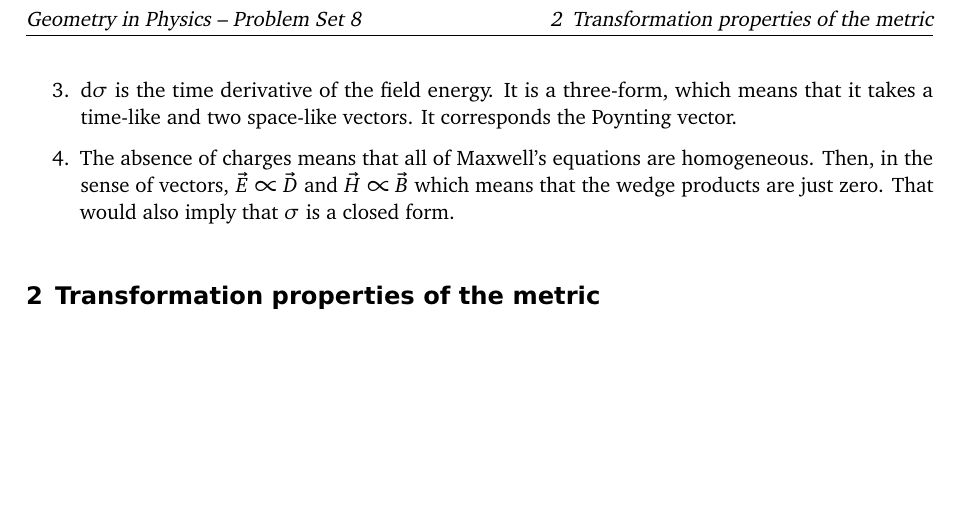
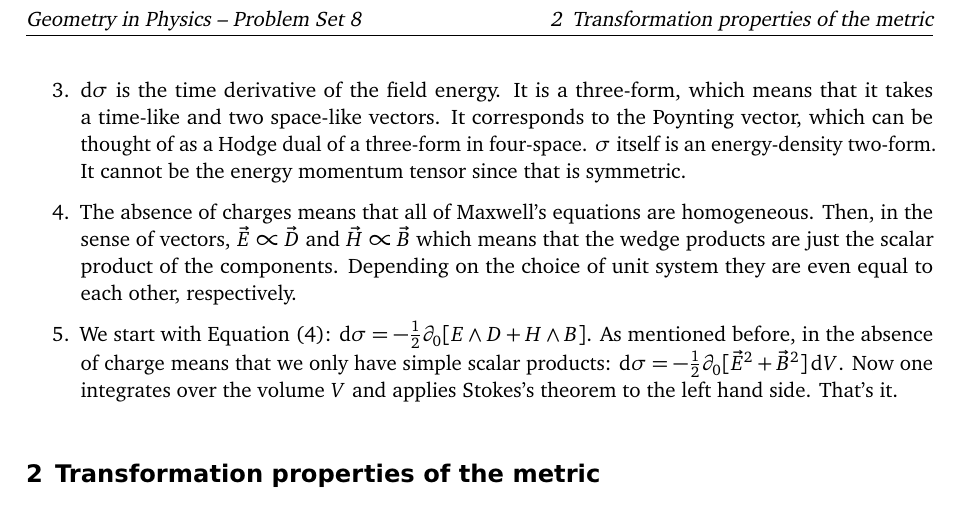
Before and after one commit to martin-ueding/geometry-problem-sets, a LaTeX document (08/geometry-08-handed_in.tex): part of page 2 of 3, cut so that both start at the same text, the shorter picture padded with empty space. Compiled offline with pdfLaTeX; an older LaTeX class or package is replaced by its successor.

Commit message:
Write some stuff

```diff
--- a/08/geometry-08-handed_in.tex
+++ b/08/geometry-08-handed_in.tex
@@ -110,13 +110,24 @@ product simply is $E \wedge H = E_i H_k \dif x^i \wedge \dif x^k$.
 \item
     $\dif \sigma$ is the time derivative of the field energy. It is a
     three-form, which means that it takes a time-like and two space-like
-    vectors. It corresponds the Poynting vector.
+    vectors. It corresponds to the Poynting vector, which can be thought of as
+    a Hodge dual of a three-form in four-space. $\sigma$ itself is an
+    energy-density two-form. It cannot be the energy momentum tensor since that
+    is symmetric.
 
 \item
     The absence of charges means that all of Maxwell's equations are
     homogeneous. Then, in the sense of vectors, $\vec E \propto \vec D$ and
-    $\vec H \propto \vec B$ which means that the wedge products are just zero.
-    That would also imply that $\sigma$ is a closed form.
+    $\vec H \propto \vec B$ which means that the wedge products are just the
+    scalar product of the components. Depending on the choice of unit system
+    they are even equal to each other, respectively.
+
+\item
+    We start with Equation~(4): $\dif \sigma = - \frac12 \partial_0 [E \wedge D
+    + H \wedge B]$. As mentioned before, in the absence of charge means that we
+    only have simple scalar products: $\dif \sigma = - \frac12 \partial_0 [\vec
+    E^2 + \vec B^2] \dif V$. Now one integrates over the volume $V$ and applies
+    Stokes's theorem to the left hand side. That's it.
 
 \end{enumerate}
 
```
Also changed, not shown: 1 other file.
